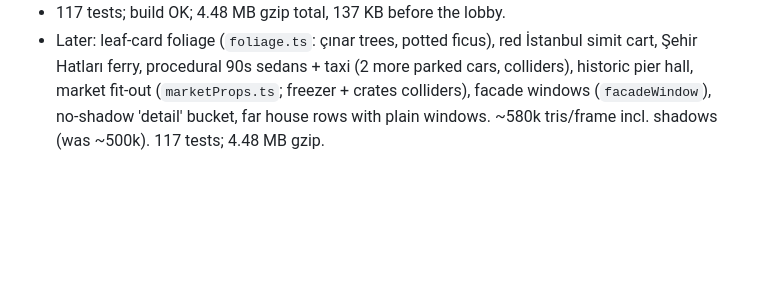
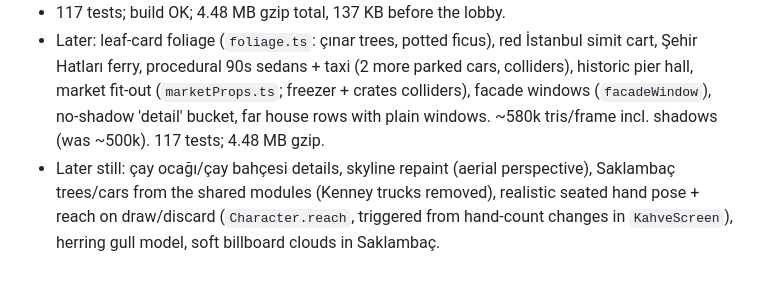
Before and after one commit to shivassxx/sokak, a Markdown page: Docs/SessionLog.md, the part around the change. Rendered like a GitHub page; blank space fills up the shorter version.

```diff
--- a/Docs/SessionLog.md
+++ b/Docs/SessionLog.md
@@ -59,3 +59,4 @@
 - Fonts: only latin + latin-ext subsets are bundled.
 - 117 tests; build OK; 4.48 MB gzip total, 137 KB before the lobby.
 - Later: leaf-card foliage (`foliage.ts`: çınar trees, potted ficus), red İstanbul simit cart, Şehir Hatları ferry, procedural 90s sedans + taxi (2 more parked cars, colliders), historic pier hall, market fit-out (`marketProps.ts`; freezer + crates colliders), facade windows (`facadeWindow`), no-shadow 'detail' bucket, far house rows with plain windows. ~580k tris/frame incl. shadows (was ~500k). 117 tests; 4.48 MB gzip.
+- Later still: çay ocağı/çay bahçesi details, skyline repaint (aerial perspective), Saklambaç trees/cars from the shared modules (Kenney trucks removed), realistic seated hand pose + reach on draw/discard (`Character.reach`, triggered from hand-count changes in `KahveScreen`), herring gull model, soft billboard clouds in Saklambaç.
```
Also changed, not shown: Docs/FINAL_REPORT.md (+5 -0 lines).
